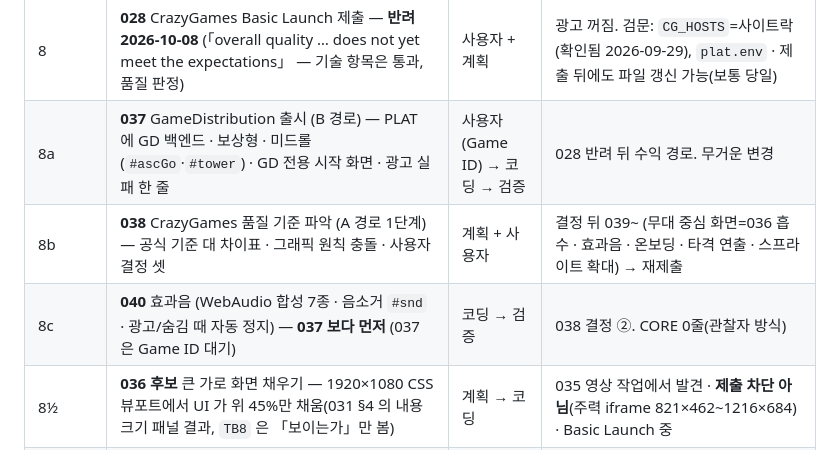
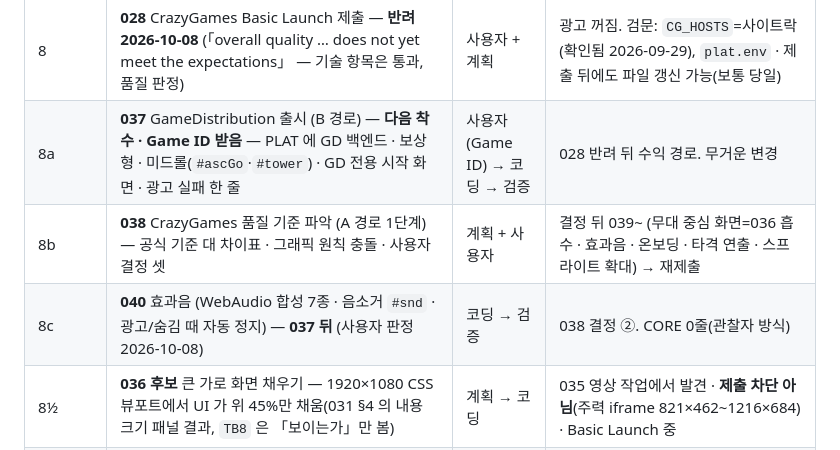
Before and after one commit to chanwoong-103/hit-smith, a Markdown page: docs/ROADMAP.md, the part around the change. Rendered like a GitHub page.

```diff
--- a/docs/ROADMAP.md
+++ b/docs/ROADMAP.md
@@ -27,9 +27,9 @@
 | 6⅞++++ | **035** 제출 자산 — 표지 3장(1920×1080·800×1200·800×800) · 영상 2개(15~20초, 1080p 가로·세로, 무음) · 업로드 묶음 | 사용자(표지) + 검증(영상) | **완료 2026-10-02** — `submission/` (영상은 무시 목록, 표지·레시피는 추적) |
 | 7 | **025 2단계** 승천 체류 보상 | 코딩 → 검증 | 상수 확정: `peak × (1-e^(-Δt/4h))` · **028 Basic 제출 뒤 QA 기간에 해도 된다** (첫 승천이 5일차라 QA 첫인상과 무관) |
 | 8 | **028** CrazyGames Basic Launch 제출 — **반려 2026-10-08** (「overall quality … does not yet meet the expectations」 — 기술 항목은 통과, 품질 판정) | 사용자 + 계획 | 광고 꺼짐. 검문: `CG_HOSTS`=사이트락(확인됨 2026-09-29), `plat.env` · 제출 뒤에도 파일 갱신 가능(보통 당일) |
-| 8a | **037** GameDistribution 출시 (B 경로) — PLAT 에 GD 백엔드 · 보상형 · 미드롤(`#ascGo`·`#tower`) · GD 전용 시작 화면 · 광고 실패 한 줄 | 사용자(Game ID) → 코딩 → 검증 | 028 반려 뒤 수익 경로. 무거운 변경 |
+| 8a | **037** GameDistribution 출시 (B 경로) — **다음 착수 · Game ID 받음** — PLAT 에 GD 백엔드 · 보상형 · 미드롤(`#ascGo`·`#tower`) · GD 전용 시작 화면 · 광고 실패 한 줄 | 사용자(Game ID) → 코딩 → 검증 | 028 반려 뒤 수익 경로. 무거운 변경 |
 | 8b | **038** CrazyGames 품질 기준 파악 (A 경로 1단계) — 공식 기준 대 차이표 · 그래픽 원칙 충돌 · 사용자 결정 셋 | 계획 + 사용자 | 결정 뒤 039~ (무대 중심 화면=036 흡수 · 효과음 · 온보딩 · 타격 연출 · 스프라이트 확대) → 재제출 |
-| 8c | **040** 효과음 (WebAudio 합성 7종 · 음소거 `#snd` · 광고/숨김 때 자동 정지) — **037 보다 먼저** (037 은 Game ID 대기) | 코딩 → 검증 | 038 결정 ②. CORE 0줄(관찰자 방식) |
+| 8c | **040** 효과음 (WebAudio 합성 7종 · 음소거 `#snd` · 광고/숨김 때 자동 정지) — **037 뒤** (사용자 판정 2026-10-08) | 코딩 → 검증 | 038 결정 ②. CORE 0줄(관찰자 방식) |
 | 8½ | **036 후보** 큰 가로 화면 채우기 — 1920×1080 CSS 뷰포트에서 UI 가 위 45%만 채움(031 §4 의 내용 크기 패널 결과, `TB8` 은 「보이는가」만 봄) | 계획 → 코딩 | 035 영상 작업에서 발견 · **제출 차단 아님**(주력 iframe 821×462~1216×684) · Basic Launch 중 |
 | 9 | **029** Full Launch 준비 | 코딩 → 검증 | `ADS_LIVE` · `adError` 한 줄 · **티켓 훅 판정** · 저장은 **APS(localStorage 자동 백업)** 로 신고함 — Basic 중 기기 간 이어짐 실측, 안 되면 Data 모듈(양쪽 쓰기) |
 | — | **1.0 완주** | | 이후 운영 없이 돈다 |
```
Also changed, not shown: plans/037-gamedistribution.md (+2 -2 lines), plans/040-sfx.md (+3 -2 lines).
